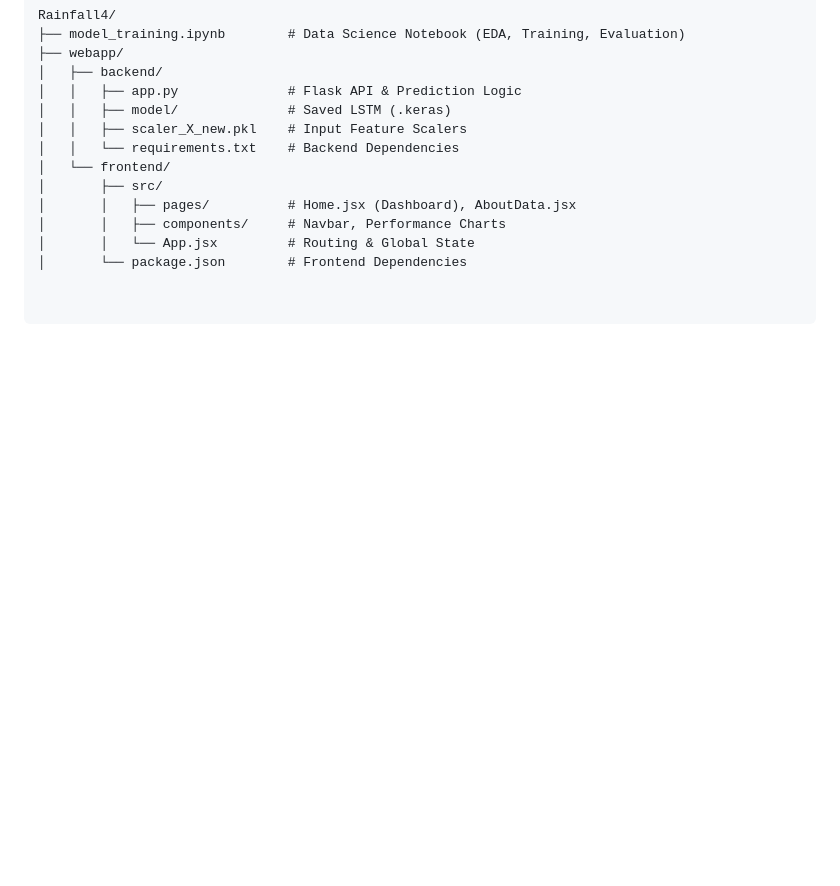
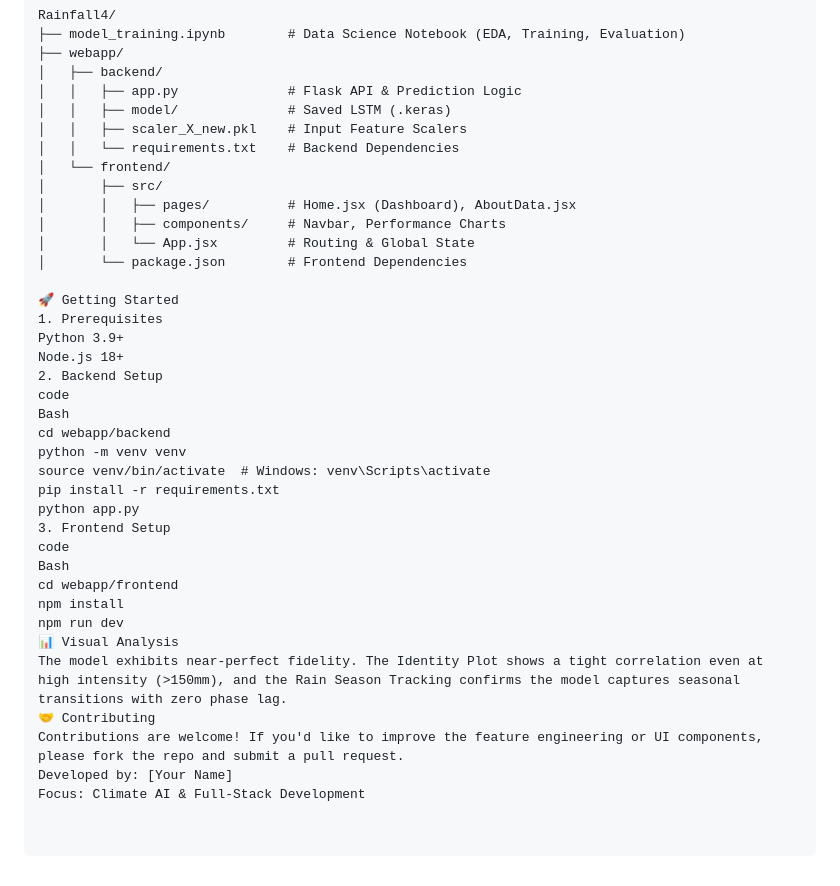
Before and after one commit to demirewu-manidefro/Rainfall, a Markdown page: README.md, the part around the change. GitHub-like rendering; blank space fills up the shorter version.

Commit message:
Enhance README with setup and contribution instructions
Added sections for getting started, backend and frontend setup, visual analysis, and contributing guidelines.

```diff
--- a/README.md
+++ b/README.md
@@ -70,3 +70,28 @@ Rainfall4/
 │       │   ├── components/     # Navbar, Performance Charts
 │       │   └── App.jsx         # Routing & Global State
 │       └── package.json        # Frontend Dependencies
+
+🚀 Getting Started
+1. Prerequisites
+Python 3.9+
+Node.js 18+
+2. Backend Setup
+code
+Bash
+cd webapp/backend
+python -m venv venv
+source venv/bin/activate  # Windows: venv\Scripts\activate
+pip install -r requirements.txt
+python app.py
+3. Frontend Setup
+code
+Bash
+cd webapp/frontend
+npm install
+npm run dev
+📊 Visual Analysis
+The model exhibits near-perfect fidelity. The Identity Plot shows a tight correlation even at high intensity (>150mm), and the Rain Season Tracking confirms the model captures seasonal transitions with zero phase lag.
+🤝 Contributing
+Contributions are welcome! If you'd like to improve the feature engineering or UI components, please fork the repo and submit a pull request.
+Developed by: [Your Name]
+Focus: Climate AI & Full-Stack Development
```
